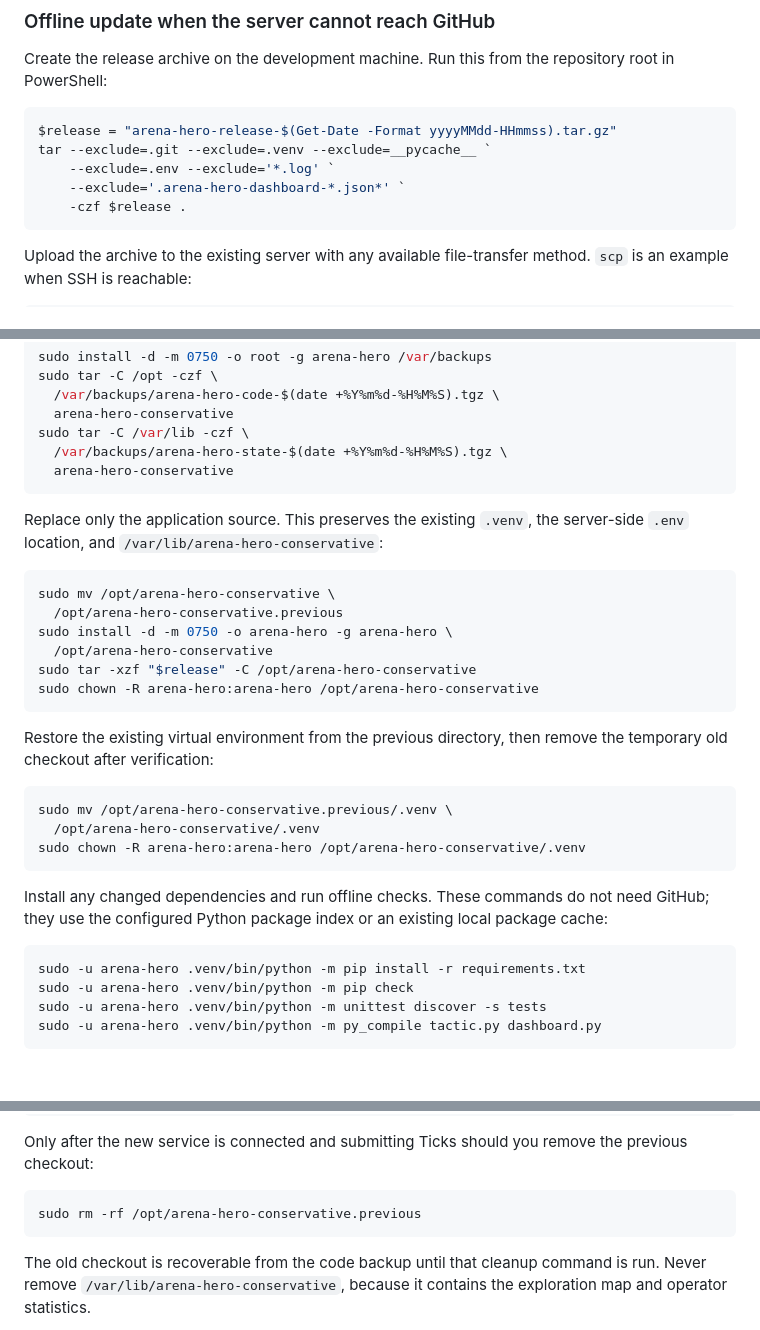
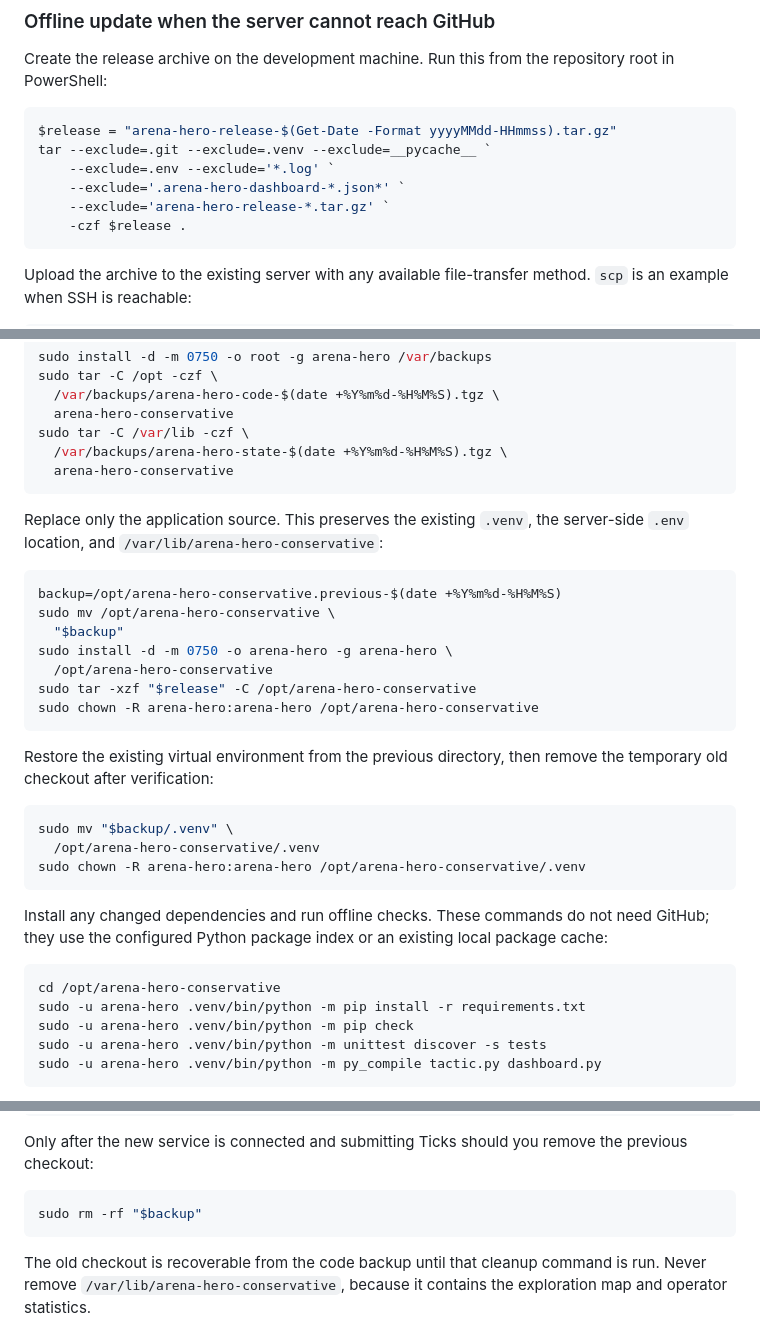
Before and after one commit to Evander-8/Arena-Hero-Conservative, a Markdown page: deploy/README.md, 3 parts joined by grey strips. GitHub-like rendering; blank space fills up the shorter version.

````diff
--- a/deploy/README.md
+++ b/deploy/README.md
@@ -180,6 +180,7 @@ $release = "arena-hero-release-$(Get-Date -Format yyyyMMdd-HHmmss).tar.gz"
 tar --exclude=.git --exclude=.venv --exclude=__pycache__ `
     --exclude=.env --exclude='*.log' `
     --exclude='.arena-hero-dashboard-*.json*' `
+    --exclude='arena-hero-release-*.tar.gz' `
     -czf $release .
 ```
 
@@ -219,8 +220,9 @@ Replace only the application source. This preserves the existing `.venv`, the
 server-side `.env` location, and `/var/lib/arena-hero-conservative`:
 
 ```bash
+backup=/opt/arena-hero-conservative.previous-$(date +%Y%m%d-%H%M%S)
 sudo mv /opt/arena-hero-conservative \
-  /opt/arena-hero-conservative.previous
+  "$backup"
 sudo install -d -m 0750 -o arena-hero -g arena-hero \
   /opt/arena-hero-conservative
 sudo tar -xzf "$release" -C /opt/arena-hero-conservative
@@ -231,7 +233,7 @@ Restore the existing virtual environment from the previous directory, then
 remove the temporary old checkout after verification:
 
 ```bash
-sudo mv /opt/arena-hero-conservative.previous/.venv \
+sudo mv "$backup/.venv" \
   /opt/arena-hero-conservative/.venv
 sudo chown -R arena-hero:arena-hero /opt/arena-hero-conservative/.venv
 ```
@@ -241,6 +243,7 @@ need GitHub; they use the configured Python package index or an existing local
 package cache:
 
 ```bash
+cd /opt/arena-hero-conservative
 sudo -u arena-hero .venv/bin/python -m pip install -r requirements.txt
 sudo -u arena-hero .venv/bin/python -m pip check
 sudo -u arena-hero .venv/bin/python -m unittest discover -s tests
@@ -273,7 +276,7 @@ Only after the new service is connected and submitting Ticks should you remove
 the previous checkout:
 
 ```bash
-sudo rm -rf /opt/arena-hero-conservative.previous
+sudo rm -rf "$backup"
 ```
 
 The old checkout is recoverable from the code backup until that cleanup command
````
Also changed, not shown: README.md (+62 -2 lines).
